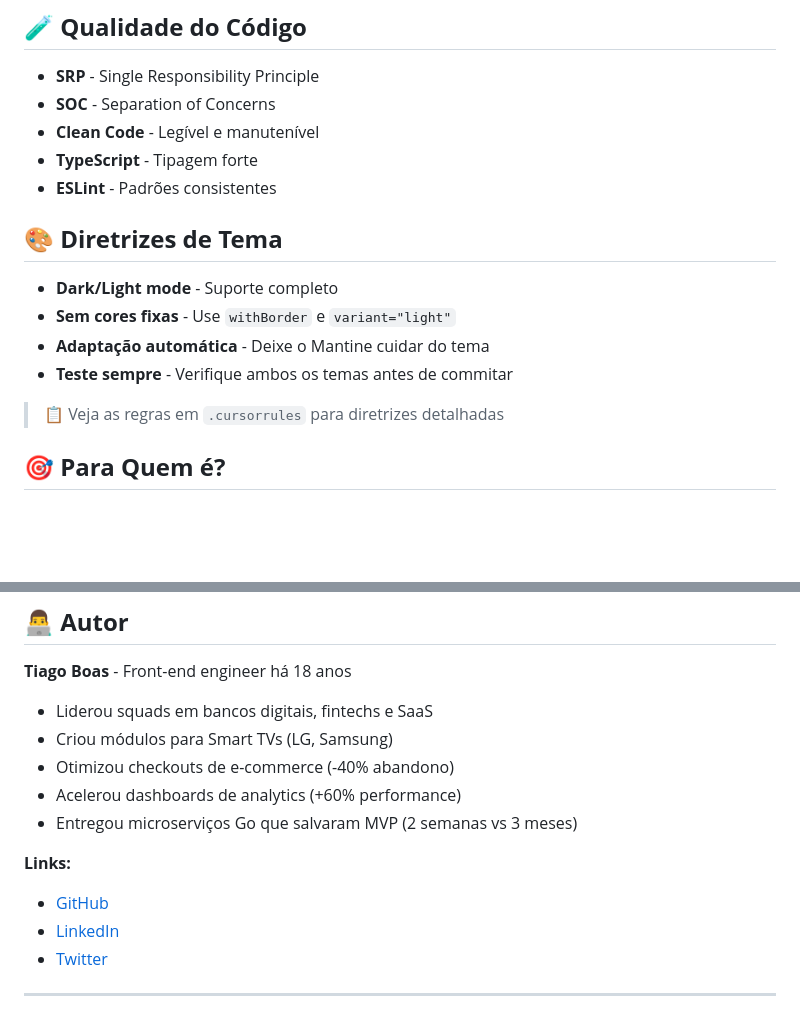
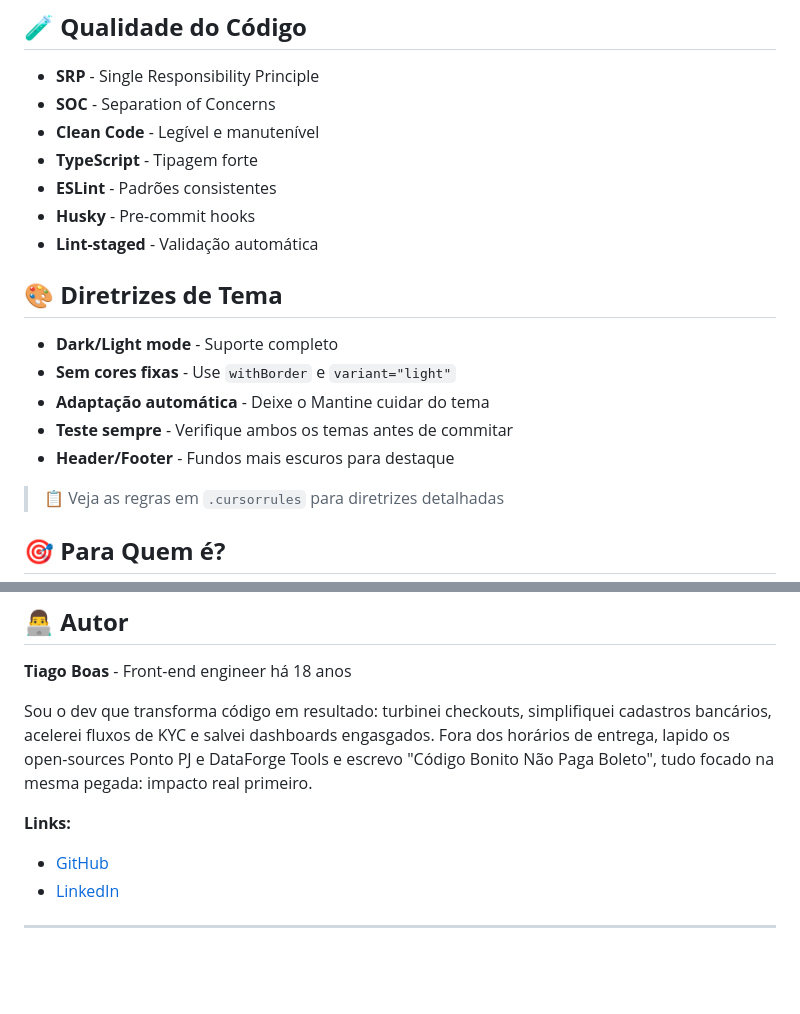
Before and after one commit to tiagovilasboas/frontend-architecture-playbook, a Markdown page: README.md, 2 parts joined by grey strips. Rendered like a GitHub page; blank space fills up the shorter version.

```diff
--- a/README.md
+++ b/README.md
@@ -115,6 +135,8 @@ O projeto usa code splitting inteligente:
 - **Clean Code** - Legível e manutenível
 - **TypeScript** - Tipagem forte
 - **ESLint** - Padrões consistentes
+- **Husky** - Pre-commit hooks
+- **Lint-staged** - Validação automática
 
 ## 🎨 **Diretrizes de Tema**
 
@@ -122,6 +144,7 @@ O projeto usa code splitting inteligente:
 - **Sem cores fixas** - Use `withBorder` e `variant="light"`
 - **Adaptação automática** - Deixe o Mantine cuidar do tema
 - **Teste sempre** - Verifique ambos os temas antes de commitar
+- **Header/Footer** - Fundos mais escuros para destaque
 
 > 📋 Veja as regras em `.cursorrules` para diretrizes detalhadas
 
@@ -178,16 +202,12 @@ MIT - Use livremente para seus projetos.
 ## 👨‍💻 **Autor**
 
 **Tiago Boas** - Front-end engineer há 18 anos
-- Liderou squads em bancos digitais, fintechs e SaaS
-- Criou módulos para Smart TVs (LG, Samsung)
-- Otimizou checkouts de e-commerce (-40% abandono)
-- Acelerou dashboards de analytics (+60% performance)
-- Entregou microserviços Go que salvaram MVP (2 semanas vs 3 meses)
+
+Sou o dev que transforma código em resultado: turbinei checkouts, simplifiquei cadastros bancários, acelerei fluxos de KYC e salvei dashboards engasgados. Fora dos horários de entrega, lapido os open-sources Ponto PJ e DataForge Tools e escrevo "Código Bonito Não Paga Boleto", tudo focado na mesma pegada: impacto real primeiro.
 
 **Links:**
 - [GitHub](https://github.com/tiagovilasboas)
 - [LinkedIn](https://www.linkedin.com/in/tiagovilasboas)
-- [Twitter](https://twitter.com/tiagovilasboas)
 
 ---
 
```
Also changed, not shown: other parts of README.md (+23 -2 lines).
